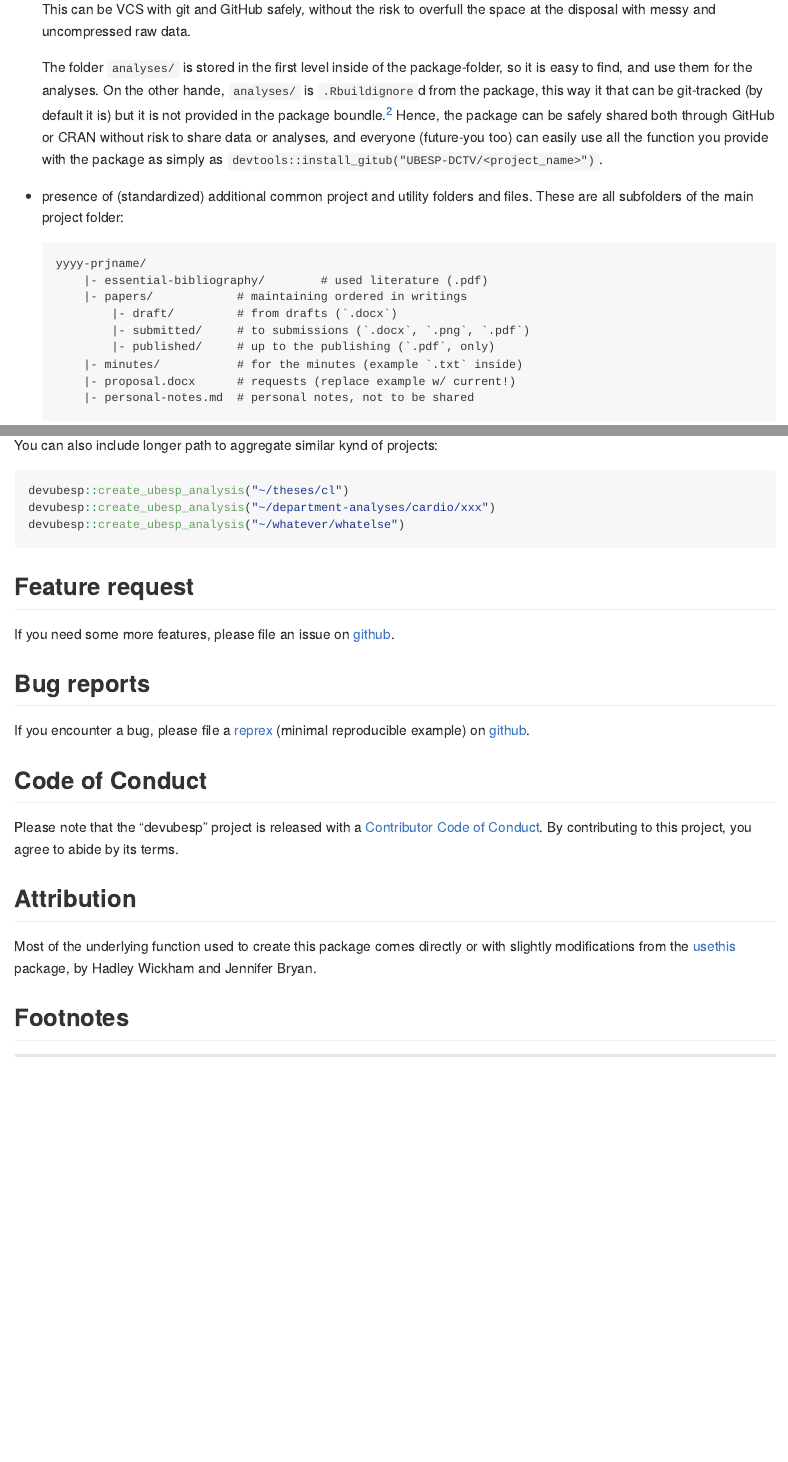
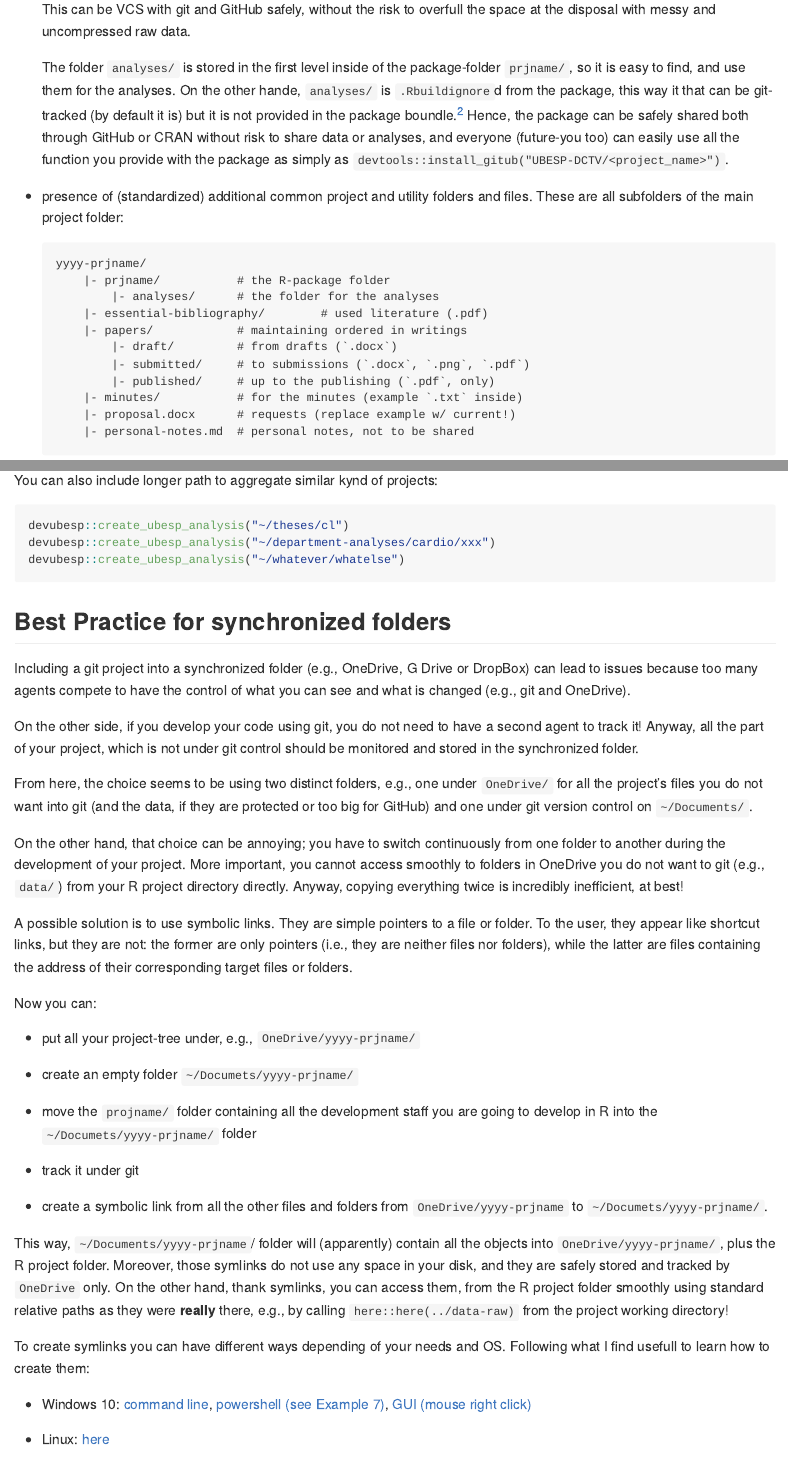
Before and after one commit to CorradoLanera/devubesp, an R Markdown document (README.Rmd): the page in a window 1100 px wide, from 1540 px down, and a second part further down, joined at a grey line. Rendered offline with R 4.5, knitr and Pandoc, with nearby package versions; badge pictures from the web are left out.

Commit message:
doc update

````diff
--- a/README.Rmd
+++ b/README.Rmd
@@ -105,7 +112,7 @@ The main characteristics of the resulting structure of files and folders created
     data.
 
     The folder `analyses/` is stored in the first level inside of the
-    package-folder, so it is easy to find, and use them for the
+    package-folder `prjname/`, so it is easy to find, and use them for the
     analyses. On the other hande, `analyses/` is `.Rbuildignore`d from
     the package, this way it that can be git-tracked (by default it is)
     but it is not provided in the package boundle.^[If you want to not
@@ -121,6 +128,8 @@ The main characteristics of the resulting structure of files and folders created
 
     ```
     yyyy-prjname/
+        |- prjname/           # the R-package folder
+            |- analyses/      # the folder for the analyses
         |- essential-bibliography/        # used literature (.pdf)
         |- papers/            # maintaining ordered in writings
             |- draft/         # from drafts (`.docx`)
@@ -153,7 +162,66 @@ devubesp::create_ubesp_analysis("~/department-analyses/cardio/xxx")
 devubesp::create_ubesp_analysis("~/whatever/whatelse")
 ```
 
+## Best Practice for synchronized folders
+Including a git project into a synchronized folder (e.g., OneDrive,  G
+Drive or DropBox) can lead to issues because too many agents compete to
+have the control of what you can see and what is changed (e.g., git and
+OneDrive).
 
+On the other side, if you develop your code using git, you do not need
+to have a second agent to track it! Anyway, all the part of your
+project, which is not under git control should be monitored and stored
+in the synchronized folder.
+
+From here, the choice seems to be using two distinct folders, e.g., one
+under `OneDrive/` for all the project's files you do not want into git
+(and the data, if they are protected or too big for GitHub) and one
+under git version control on `~/Documents/`.
+
+On the other hand, that choice can be annoying; you have to switch
+continuously from one folder to another during the development of your
+project. More important, you cannot access smoothly to folders in
+OneDrive you do not want to git (e.g., `data/`) from your R project
+directory directly. Anyway, copying everything twice is incredibly
+inefficient, at best!
+
+A possible solution is to use symbolic links. They are simple pointers
+to a file or folder. To the user, they appear like shortcut links, but
+they are not: the former are only pointers (i.e., they are neither files
+nor folders), while the latter are files containing the address of their
+corresponding target files or folders.
+
+Now you can:
+
+- put all your project-tree under, e.g., `OneDrive/yyyy-prjname/`
+
+- create an empty folder `~/Documets/yyyy-prjname/`
+
+- move the `projname/` folder containing all the development staff you
+are going to develop in R into the `~/Documets/yyyy-prjname/` folder
+
+- track it under git
+
+- create a symbolic link from all the other files and folders from
+`OneDrive/yyyy-prjname` to `~/Documets/yyyy-prjname/`.
+
+This way, `~/Documents/yyyy-prjname`/ folder will (apparently) contain
+all the objects into `OneDrive/yyyy-prjname/`, plus the R project
+folder. Moreover, those symlinks do not use any space in your disk, and
+they are safely stored and tracked by `OneDrive` only. On the other
+hand, thank symlinks, you can access them, from the R project folder
+smoothly using standard relative paths as they were __really__ there,
+e.g., by calling `here::here(../data-raw)` from the project working
+directory!
+
+To create symlinks you can have different ways depending of your needs
+and OS. Following what I find usefull to learn how to create them:
+
+- Windows 10: [command line](https://docs.microsoft.com/en-us/windows-server/administration/windows-commands/mklink),
+       [powershell (see Example 7)](https://docs.microsoft.com/en-us/powershell/module/microsoft.powershell.management/new-item?view=powershell-7),
+       [GUI (mouse right click)](https://schinagl.priv.at/nt/hardlinkshellext/linkshellextension.html)
+
+- Linux: [here](https://www.howtogeek.com/287014/how-to-create-and-use-symbolic-links-aka-symlinks-on-linux/)
 
 ## Feature request
 If you need some more features, please file an issue on
````
Also changed, not shown: README.md, README.Rmd (19 more changed lines), 4 other files.
